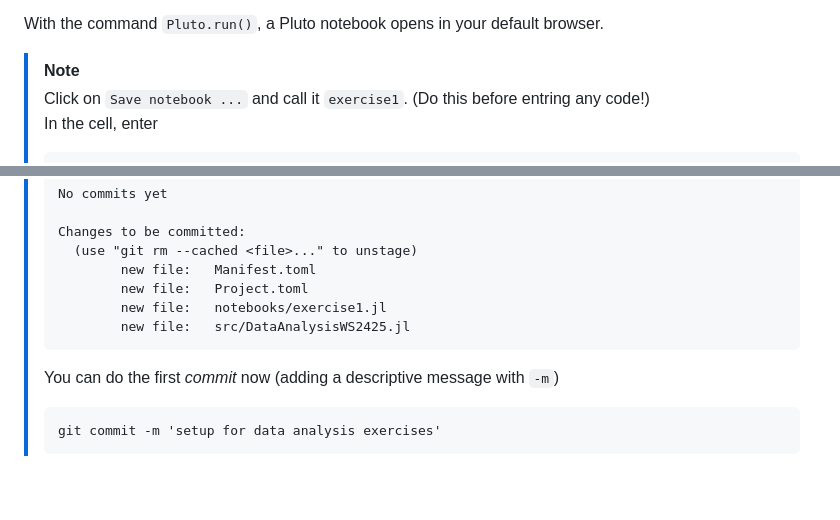
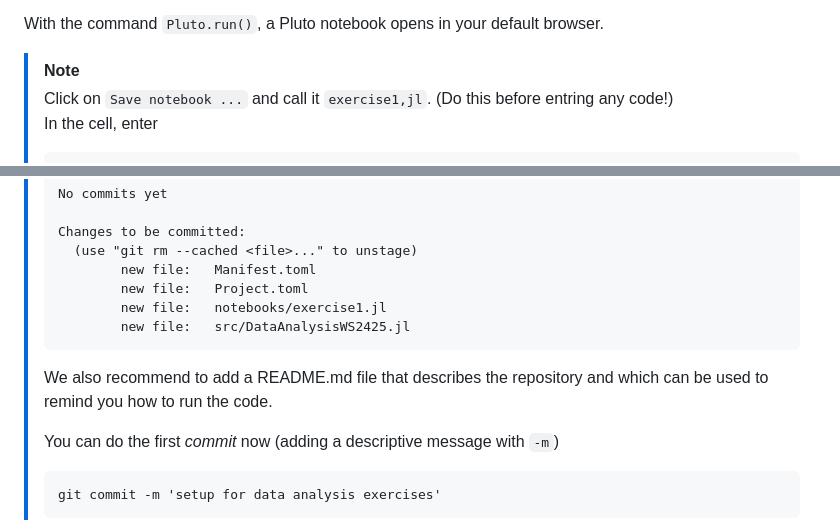
Before and after one commit to RUB-EP1/ExercisesDataAnalysisWS2425, a Markdown page: exercises/setup.md, 2 parts joined by grey strips. GitHub-like rendering; blank space fills up the shorter version.

````diff
--- a/exercises/setup.md
+++ b/exercises/setup.md
@@ -44,7 +44,7 @@ After the installation, we are ready to start a *project* in Julia. In a termina
 With the command `Pluto.run()`, a Pluto notebook opens in your default browser.
 
 > [!NOTE]
-> Click on `Save notebook ...` and call it `exercise1`. (Do this before entring any code!) <br>
+> Click on `Save notebook ...` and call it `exercise1,jl`. (Do this before entring any code!) <br>
 > In the cell, enter
 > ```
 > begin
@@ -102,6 +102,8 @@ As a researcher, it is important to collaborate and make your code publically av
 >         new file:   notebooks/exercise1.jl
 >         new file:   src/DataAnalysisWS2425.jl
 > ```
+> We also recommend to add a README.md file that describes the repository and which can be used to remind you how to run the code.
+>
 > You can do the first *commit* now (adding a descriptive message with `-m`)
 > ```
 > git commit -m 'setup for data analysis exercises'
````
